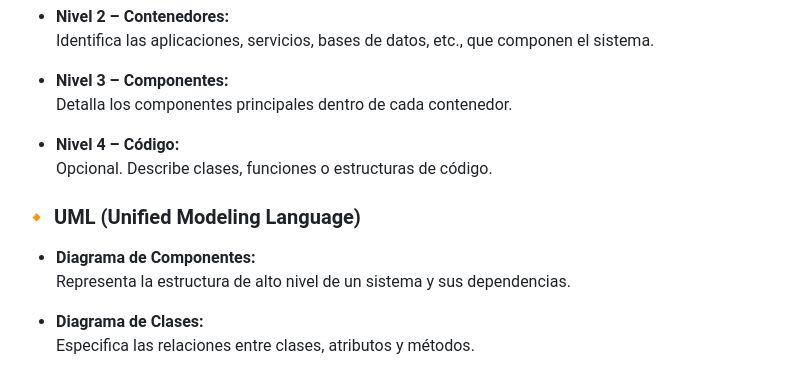
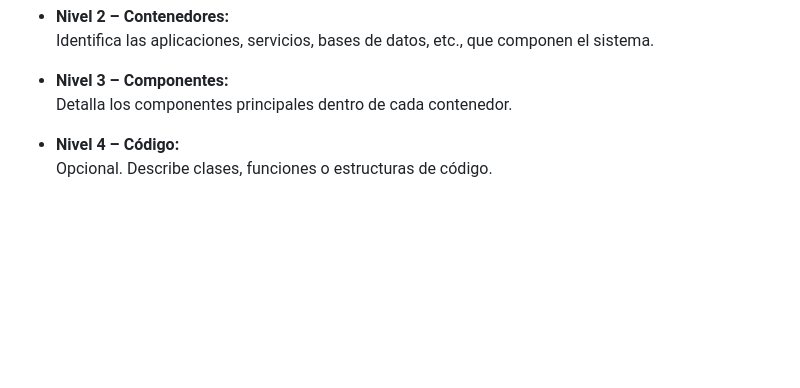
Before and after one commit to AndresGutierrezHurtado/estudio, a Markdown page: 04-diseno-arquitectura/summary.md, the part around the change. Rendered like a GitHub page; blank space fills up the shorter version.

Commit message:
chore: remove duplicated topic

```diff
--- a/04-diseno-arquitectura/summary.md
+++ b/04-diseno-arquitectura/summary.md
@@ -273,11 +273,3 @@ Para documentar y visualizar una arquitectura de software de forma clara y compa
 
 -   **Nivel 4 – Código:**
     Opcional. Describe clases, funciones o estructuras de código.
-
-### 🔸 UML (Unified Modeling Language)
-
--   **Diagrama de Componentes:**
-    Representa la estructura de alto nivel de un sistema y sus dependencias.
-
--   **Diagrama de Clases:**
-    Especifica las relaciones entre clases, atributos y métodos.
```
